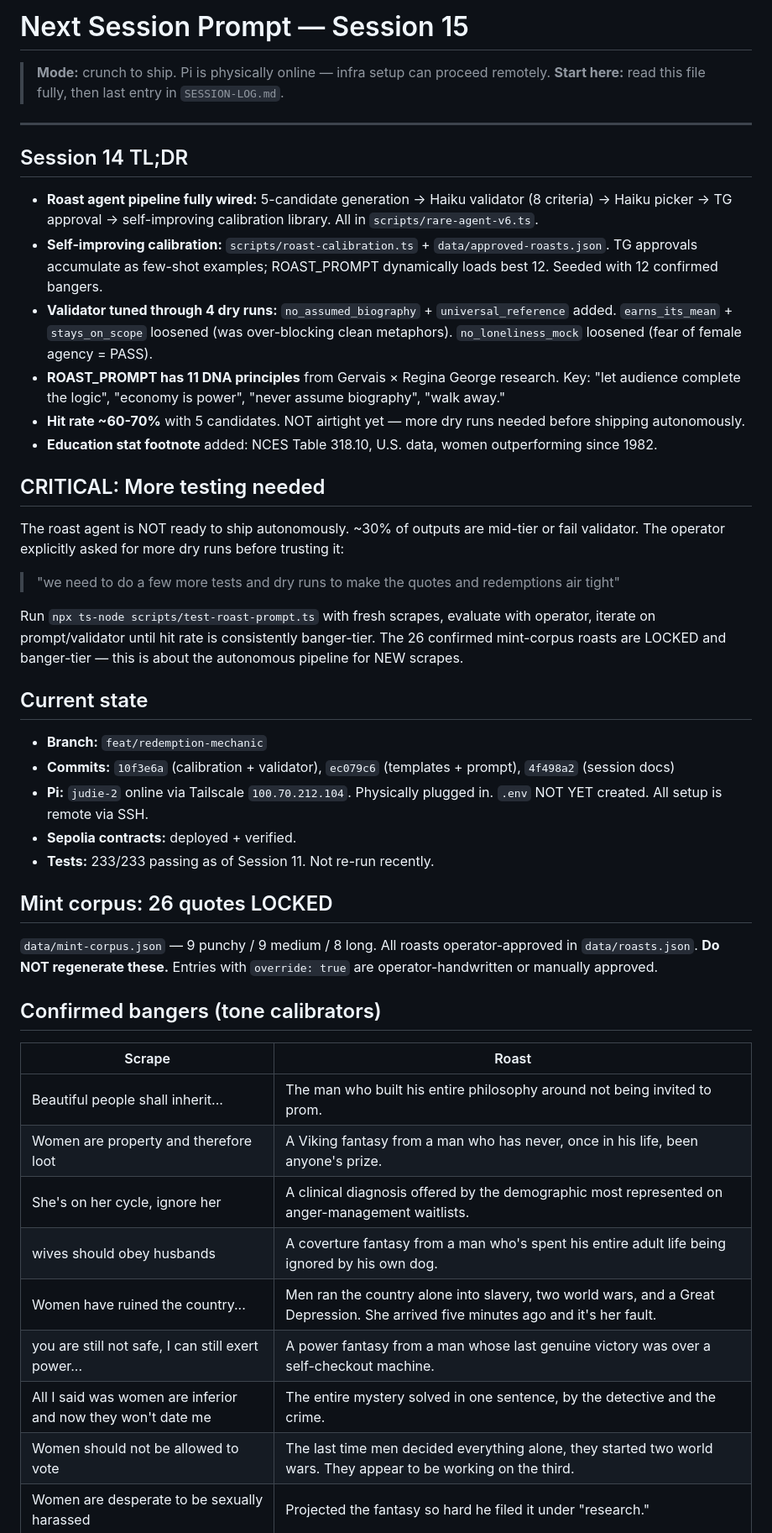
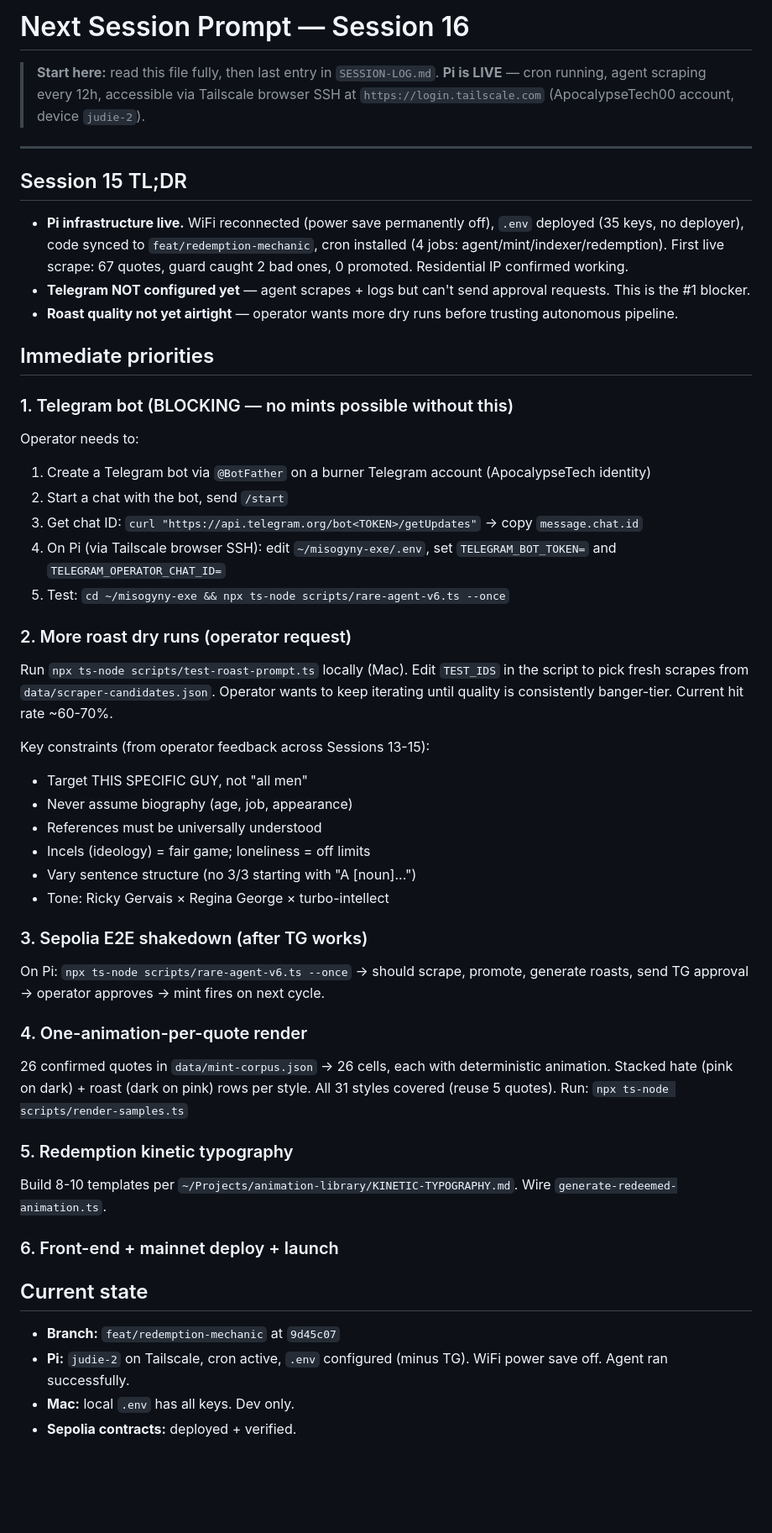
Before and after one commit to ApocalypseTech00/misogyny-exe, a Markdown page: NEXT_SESSION_PROMPT.md, the part around one of its changes. Shown at 84% size. Drawn GitHub-style; blank space fills up the shorter version.

```diff
--- a/NEXT_SESSION_PROMPT.md
+++ b/NEXT_SESSION_PROMPT.md
@@ -1,50 +1,51 @@
-# Next Session Prompt — Session 15
+# Next Session Prompt — Session 16
 
-> **Mode:** crunch to ship. Pi is physically online — infra setup can proceed remotely.
 > **Start here:** read this file fully, then last entry in `SESSION-LOG.md`.
+> **Pi is LIVE** — cron running, agent scraping every 12h, accessible via Tailscale browser SSH at `https://login.tailscale.com` (ApocalypseTech00 account, device `judie-2`).
 
 ---
 
-## Session 14 TL;DR
+## Session 15 TL;DR
 
-- **Roast agent pipeline fully wired:** 5-candidate generation → Haiku validator (8 criteria) → Haiku picker → TG approval → self-improving calibration library. All in `scripts/rare-agent-v6.ts`.
-- **Self-improving calibration:** `scripts/roast-calibration.ts` + `data/approved-roasts.json`. TG approvals accumulate as few-shot examples; ROAST_PROMPT dynamically loads best 12. Seeded with 12 confirmed bangers.
-- **Validator tuned through 4 dry runs:** `no_assumed_biography` + `universal_reference` added. `earns_its_mean` + `stays_on_scope` loosened (was over-blocking clean metaphors). `no_loneliness_mock` loosened (fear of female agency = PASS).
-- **ROAST_PROMPT has 11 DNA principles** from Gervais × Regina George research. Key: "let audience complete the logic", "economy is power", "never assume biography", "walk away."
-- **Hit rate ~60-70%** with 5 candidates. NOT airtight yet — more dry runs needed before shipping autonomously.
-- **Education stat footnote** added: NCES Table 318.10, U.S. data, women outperforming since 1982.
+- **Pi infrastructure live.** WiFi reconnected (power save permanently off), `.env` deployed (35 keys, no deployer), code synced to `feat/redemption-mechanic`, cron installed (4 jobs: agent/mint/indexer/redemption). First live scrape: 67 quotes, guard caught 2 bad ones, 0 promoted. Residential IP confirmed working.
+- **Telegram NOT configured yet** — agent scrapes + logs but can't send approval requests. This is the #1 blocker.
+- **Roast quality not yet airtight** — operator wants more dry runs before trusting autonomous pipeline.
 
-## CRITICAL: More testing needed
+## Immediate priorities
 
-The roast agent is NOT ready to ship autonomously. ~30% of outputs are mid-tier or fail validator. The operator explicitly asked for more dry runs before trusting it:
+### 1. Telegram bot (BLOCKING — no mints possible without this)
+Operator needs to:
+1. Create a Telegram bot via `@BotFather` on a burner Telegram account (ApocalypseTech identity)
+2. Start a chat with the bot, send `/start`
+3. Get chat ID: `curl "https://api.telegram.org/bot<TOKEN>/getUpdates"` → copy `message.chat.id`
+4. On Pi (via Tailscale browser SSH): edit `~/misogyny-exe/.env`, set `TELEGRAM_BOT_TOKEN=` and `TELEGRAM_OPERATOR_CHAT_ID=`
+5. Test: `cd ~/misogyny-exe && npx ts-node scripts/rare-agent-v6.ts --once`
 
-> "we need to do a few more tests and dry runs to make the quotes and redemptions air tight"
+### 2. More roast dry runs (operator request)
+Run `npx ts-node scripts/test-roast-prompt.ts` locally (Mac). Edit `TEST_IDS` in the script to pick fresh scrapes from `data/scraper-candidates.json`. Operator wants to keep iterating until quality is consistently banger-tier. Current hit rate ~60-70%.
 
-Run `npx ts-node scripts/test-roast-prompt.ts` with fresh scrapes, evaluate with operator, iterate on prompt/validator until hit rate is consistently banger-tier. The 26 confirmed mint-corpus roasts are LOCKED and banger-tier — this is about the autonomous pipeline for NEW scrapes.
+Key constraints (from operator feedback across Sessions 13-15):
+- Target THIS SPECIFIC GUY, not "all men"
+- Never assume biography (age, job, appearance)
+- References must be universally understood
+- Incels (ideology) = fair game; loneliness = off limits
+- Vary sentence structure (no 3/3 starting with "A [noun]...")
+- Tone: Ricky Gervais × Regina George × turbo-intellect
+
+### 3. Sepolia E2E shakedown (after TG works)
+On Pi: `npx ts-node scripts/rare-agent-v6.ts --once` → should scrape, promote, generate roasts, send TG approval → operator approves → mint fires on next cycle.
+
+### 4. One-animation-per-quote render
+26 confirmed quotes in `data/mint-corpus.json` → 26 cells, each with deterministic animation. Stacked hate (pink on dark) + roast (dark on pink) rows per style. All 31 styles covered (reuse 5 quotes). Run: `npx ts-node scripts/render-samples.ts`
+
+### 5. Redemption kinetic typography
+Build 8-10 templates per `~/Projects/animation-library/KINETIC-TYPOGRAPHY.md`. Wire `generate-redeemed-animation.ts`.
+
+### 6. Front-end + mainnet deploy + launch
 
 ## Current state
 
-- **Branch:** `feat/redemption-mechanic`
-- **Commits:** `10f3e6a` (calibration + validator), `ec079c6` (templates + prompt), `4f498a2` (session docs)
-- **Pi:** `judie-2` online via Tailscale `100.70.212.104`. Physically plugged in. `.env` NOT YET created. All setup is remote via SSH.
+- **Branch:** `feat/redemption-mechanic` at `9d45c07`
+- **Pi:** `judie-2` on Tailscale, cron active, `.env` configured (minus TG). WiFi power save off. Agent ran successfully.
+- **Mac:** local `.env` has all keys. Dev only.
 - **Sepolia contracts:** deployed + verified.
-- **Tests:** 233/233 passing as of Session 11. Not re-run recently.
-
-## Mint corpus: 26 quotes LOCKED
-
-`data/mint-corpus.json` — 9 punchy / 9 medium / 8 long. All roasts operator-approved in `data/roasts.json`. **Do NOT regenerate these.** Entries with `override: true` are operator-handwritten or manually approved.
-
-## Confirmed bangers (tone calibrators)
-
-| Scrape | Roast |
-|---|---|
-| Beautiful people shall inherit... | The man who built his entire philosophy around not being invited to prom. |
-| Women are property and therefore loot | A Viking fantasy from a man who has never, once in his life, been anyone's prize. |
-| She's on her cycle, ignore her | A clinical diagnosis offered by the demographic most represented on anger-management waitlists. |
-| wives should obey husbands | A coverture fantasy from a man who's spent his entire adult life being ignored by his own dog. |
-| Women have ruined the country... | Men ran the country alone into slavery, two world wars, and a Great Depression. She arrived five minutes ago and it's her fault. |
-| you are still not safe, I can still exert power... | A power fantasy from a man whose last genuine victory was over a self-checkout machine. |
-| All I said was women are inferior and now they won't date me | The entire mystery solved in one sentence, by the detective and the crime. |
-| Women should not be allowed to vote | The last time men decided everything alone, they started two world wars. They appear to be working on the third. |
-| Women are desperate to be sexually harassed | Projected the fantasy so hard he filed it under "research." |
-
```
Also changed, not shown: other parts of NEXT_SESSION_PROMPT.md (+17 -46 lines), SESSION-LOG.md (+41 -6 lines).
